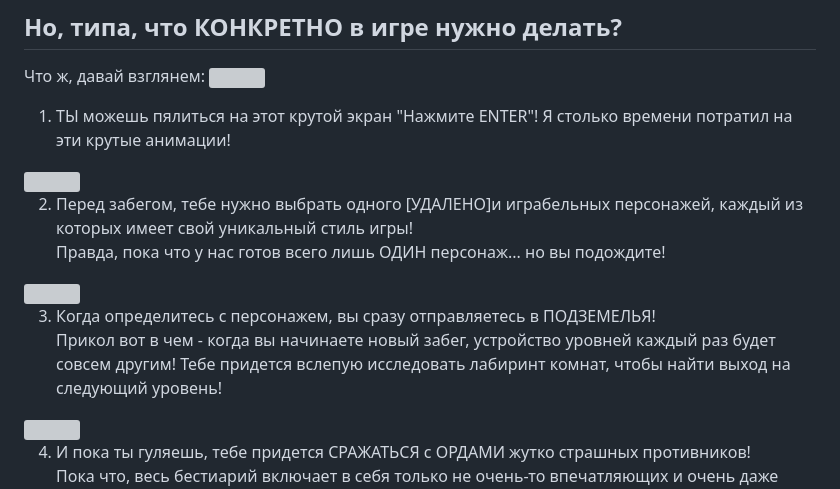
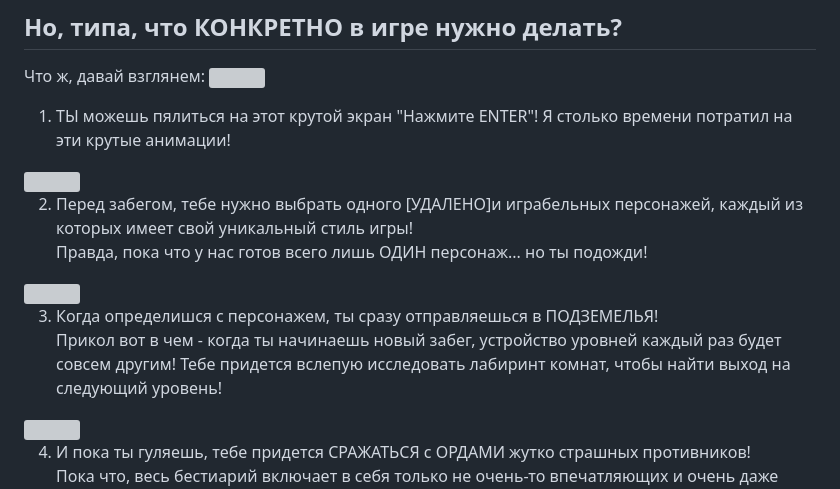
Before and after one commit to TheSund/UNDERCROFTS, a Markdown page: README.md, the part around the change. Drawn GitHub-style; grey boxes are pictures that could not be loaded.

```diff
--- a/README.md
+++ b/README.md
@@ -54,11 +54,11 @@ Hope you like the game even in this unfinished state! See ya in the <b>UNDERCROF
 <img src="Assets/readme_materials/screen1.png"/>
 
 2. Перед забегом, тебе нужно выбрать одного [УДАЛЕНО]и играбельных персонажей, каждый из которых имеет свой уникальный стиль игры!<br>
-Правда, пока что у нас готов всего лишь ОДИН персонаж... но вы подождите!
+Правда, пока что у нас готов всего лишь ОДИН персонаж... но ты подожди!
 <img src="Assets/readme_materials/screen2.png"/>
 
-3. Когда определитесь с персонажем, вы сразу отправляетесь в ПОДЗЕМЕЛЬЯ!<br>
-Прикол вот в чем - когда вы начинаете новый забег, устройство уровней каждый раз будет совсем другим! Тебе придется вслепую исследовать лабиринт комнат, чтобы найти выход на следующий уровень!
+3. Когда определишся с персонажем, ты сразу отправляешься в ПОДЗЕМЕЛЬЯ!<br>
+Прикол вот в чем - когда ты начинаешь новый забег, устройство уровней каждый раз будет совсем другим! Тебе придется вслепую исследовать лабиринт комнат, чтобы найти выход на следующий уровень!
 <img src="Assets/readme_materials/screen3.png"/>
 
 4. И пока ты гуляешь, тебе придется СРАЖАТЬСЯ с ОРДАМИ жутко страшных противников!<br>
```
